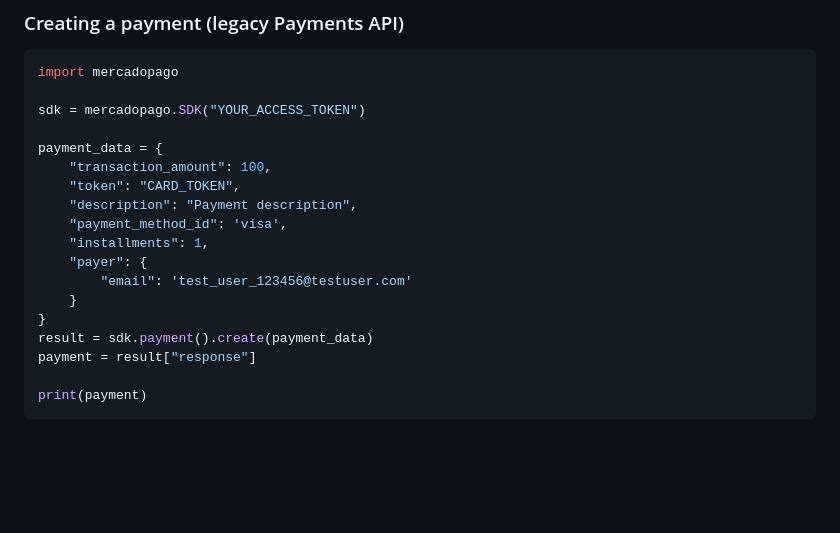
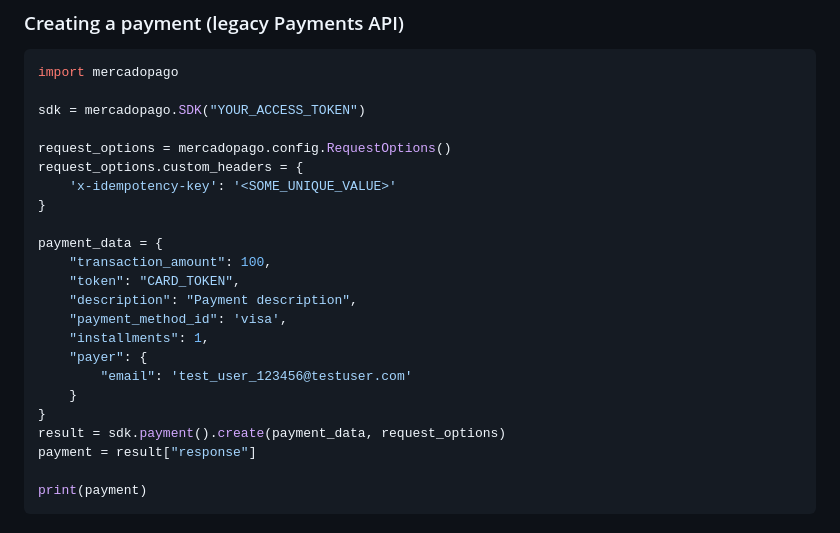
Before and after one commit to mercadopago/sdk-python, a Markdown page: README.md, the part around the change. Rendered like a GitHub page; blank space fills up the shorter version.

Commit message:
fix(readme): restore request_options in payment create example
When the Order API section was added, the Payment example was split into
its own code block losing the request_options that was part of the
original single example in master.

Co-Authored-By: Claude Sonnet 4.6 (1M context) <noreply@anthropic.com>

```diff
--- a/README.md
+++ b/README.md
@@ -96,6 +96,11 @@ import mercadopago
 
 sdk = mercadopago.SDK("YOUR_ACCESS_TOKEN")
 
+request_options = mercadopago.config.RequestOptions()
+request_options.custom_headers = {
+    'x-idempotency-key': '<SOME_UNIQUE_VALUE>'
+}
+
 payment_data = {
     "transaction_amount": 100,
     "token": "CARD_TOKEN",
@@ -106,7 +111,7 @@ payment_data = {
         "email": 'test_user_123456@testuser.com'
     }
 }
-result = sdk.payment().create(payment_data)
+result = sdk.payment().create(payment_data, request_options)
 payment = result["response"]
 
 print(payment)
```
